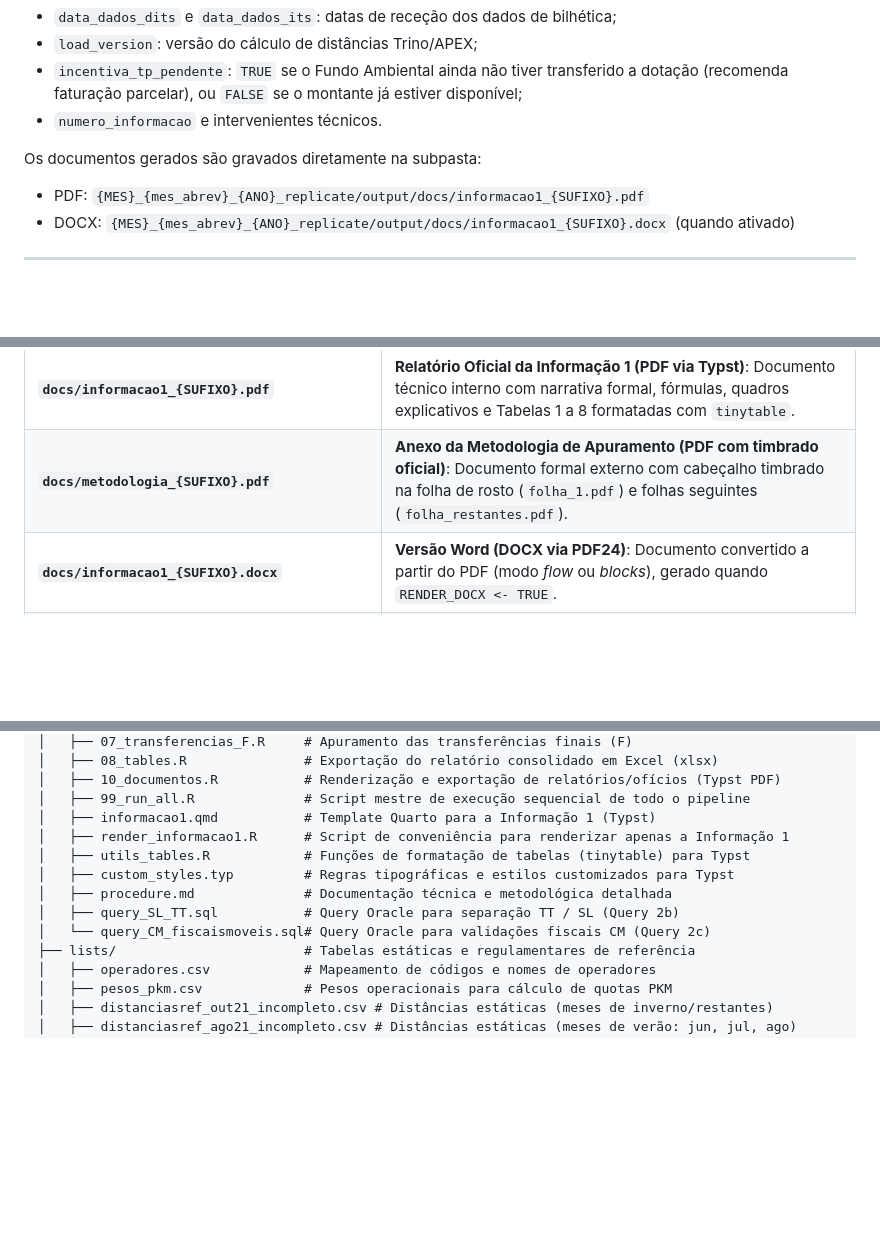
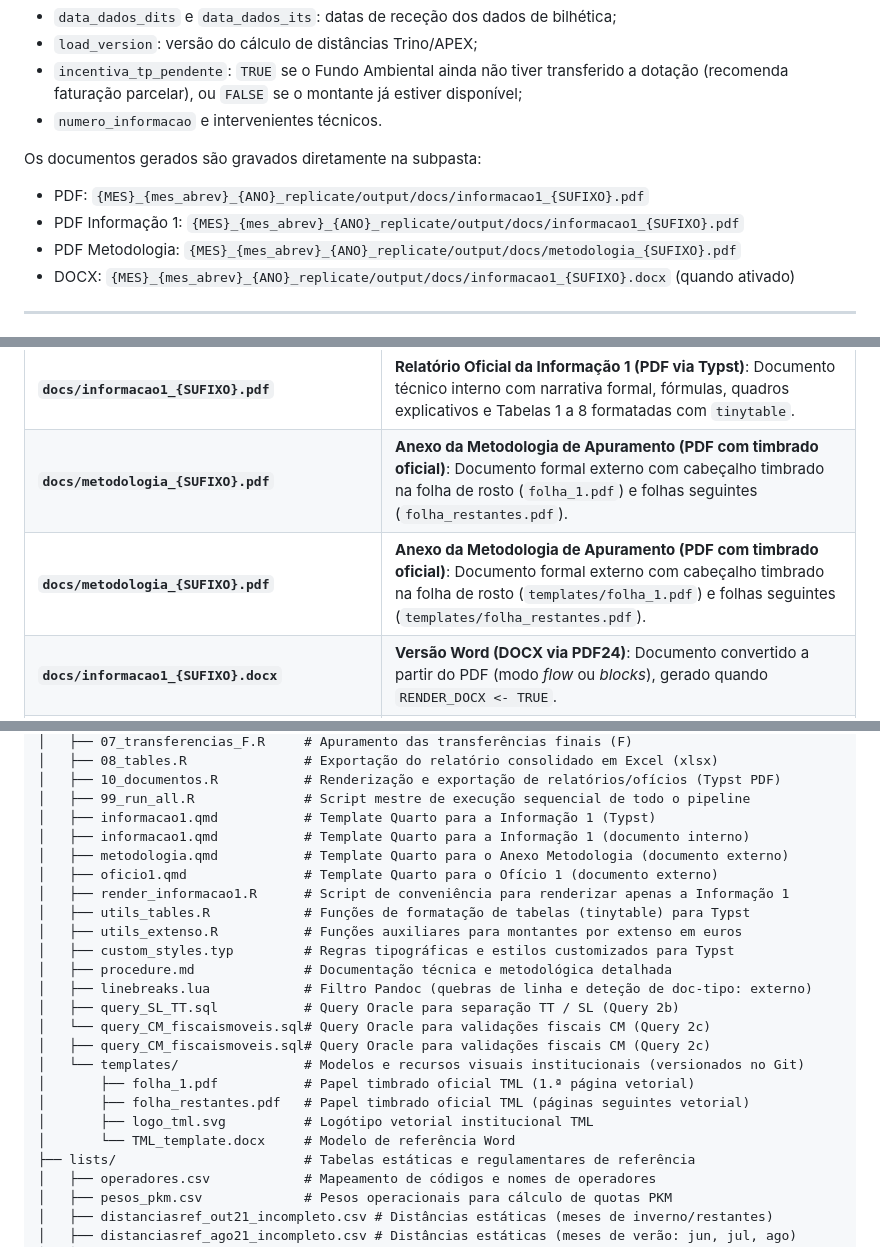
Before and after one commit to tmlmobilidade/compensacoes-navegante, a Markdown page: README.md, 3 parts joined by grey strips. Drawn GitHub-style; blank space fills up the shorter version.

```diff
--- a/README.md
+++ b/README.md
@@ -125,6 +125,8 @@ No cabeçalho de [`code/informacao1.qmd`](code/informacao1.qmd), podes ajustar o
 
 Os documentos gerados são gravados diretamente na subpasta:
 - PDF: `{MES}_{mes_abrev}_{ANO}_replicate/output/docs/informacao1_{SUFIXO}.pdf`
+- PDF Informação 1: `{MES}_{mes_abrev}_{ANO}_replicate/output/docs/informacao1_{SUFIXO}.pdf`
+- PDF Metodologia: `{MES}_{mes_abrev}_{ANO}_replicate/output/docs/metodologia_{SUFIXO}.pdf`
 - DOCX: `{MES}_{mes_abrev}_{ANO}_replicate/output/docs/informacao1_{SUFIXO}.docx` (quando ativado)
 
 ---
@@ -137,6 +139,7 @@ Os resultados são gerados na pasta `{MES}_{mes_abrev}_{ANO}_replicate/output/`
 | --------------------------------------------------- | ---------------------------------------------------------------------------------------------------------------------------------------------------------------------- |
 | **`docs/informacao1_{SUFIXO}.pdf`**                 | **Relatório Oficial da Informação 1 (PDF via Typst)**: Documento técnico interno com narrativa formal, fórmulas, quadros explicativos e Tabelas 1 a 8 formatadas com `tinytable`. |
 | **`docs/metodologia_{SUFIXO}.pdf`**                 | **Anexo da Metodologia de Apuramento (PDF com timbrado oficial)**: Documento formal externo com cabeçalho timbrado na folha de rosto (`folha_1.pdf`) e folhas seguintes (`folha_restantes.pdf`). |
+| **`docs/metodologia_{SUFIXO}.pdf`**                 | **Anexo da Metodologia de Apuramento (PDF com timbrado oficial)**: Documento formal externo com cabeçalho timbrado na folha de rosto (`templates/folha_1.pdf`) e folhas seguintes (`templates/folha_restantes.pdf`). |
 | **`docs/informacao1_{SUFIXO}.docx`**                | **Versão Word (DOCX via PDF24)**: Documento convertido a partir do PDF (modo *flow* ou *blocks*), gerado quando `RENDER_DOCX <- TRUE`. |
 | **`Anexo_calculos_{SUFIXO}.xlsx`**                  | **Workbook Excel oficial consolidado**: <br>• `0 - Global`: Quadro oficial de 14 colunas com apuramento TML, acerto entre operadores (MTS $\rightarrow$ FT), rateio dos canais partilhados ($K$) e dotação Incentiva +TP.<br>• `1 - Quotas`: Matriz de quotas de repartição por título e operador.<br>• `2 - Vendas AK`: Resumo de bilheteiras (A) e canais externos (K).<br>• `4 - Receita B e CongNav B`: Síntese de receita devida e congelamento.<br>• `5 - Pag Conta COSP D`: Parâmetros regulamentares COSP e pagamentos.<br>• `6 - Transferencias F`: Formato longo por métrica. |
 | **`6_transferencias_{SUFIXO}.csv`**                | **Tabela final de compensações (CSV)**: receitas na posse (`receita_A`), receitas devidas (`receita_B`), saldo (`saldo_C`), COSP (`cosp_D`), saldo global (`SG`), transferências (`F_transferencia`), congelamento (`congelamento_B`) e total a transferir por operador. |
@@ -174,12 +177,23 @@ Compensacoes/
 │   ├── 10_documentos.R           # Renderização e exportação de relatórios/ofícios (Typst PDF)
 │   ├── 99_run_all.R              # Script mestre de execução sequencial de todo o pipeline
 │   ├── informacao1.qmd           # Template Quarto para a Informação 1 (Typst)
+│   ├── informacao1.qmd           # Template Quarto para a Informação 1 (documento interno)
+│   ├── metodologia.qmd           # Template Quarto para o Anexo Metodologia (documento externo)
+│   ├── oficio1.qmd               # Template Quarto para o Ofício 1 (documento externo)
 │   ├── render_informacao1.R      # Script de conveniência para renderizar apenas a Informação 1
 │   ├── utils_tables.R            # Funções de formatação de tabelas (tinytable) para Typst
+│   ├── utils_extenso.R           # Funções auxiliares para montantes por extenso em euros
 │   ├── custom_styles.typ         # Regras tipográficas e estilos customizados para Typst
 │   ├── procedure.md              # Documentação técnica e metodológica detalhada
+│   ├── linebreaks.lua            # Filtro Pandoc (quebras de linha e deteção de doc-tipo: externo)
 │   ├── query_SL_TT.sql           # Query Oracle para separação TT / SL (Query 2b)
 │   └── query_CM_fiscaismoveis.sql# Query Oracle para validações fiscais CM (Query 2c)
+│   ├── query_CM_fiscaismoveis.sql# Query Oracle para validações fiscais CM (Query 2c)
+│   └── templates/                # Modelos e recursos visuais institucionais (versionados no Git)
+│       ├── folha_1.pdf           # Papel timbrado oficial TML (1.ª página vetorial)
+│       ├── folha_restantes.pdf   # Papel timbrado oficial TML (páginas seguintes vetorial)
+│       ├── logo_tml.svg          # Logótipo vetorial institucional TML
+│       └── TML_template.docx     # Modelo de referência Word
 ├── lists/                        # Tabelas estáticas e regulamentares de referência
 │   ├── operadores.csv            # Mapeamento de códigos e nomes de operadores
 │   ├── pesos_pkm.csv             # Pesos operacionais para cálculo de quotas PKM
```
Also changed, not shown: code/procedure.md (+33 -0 lines).
